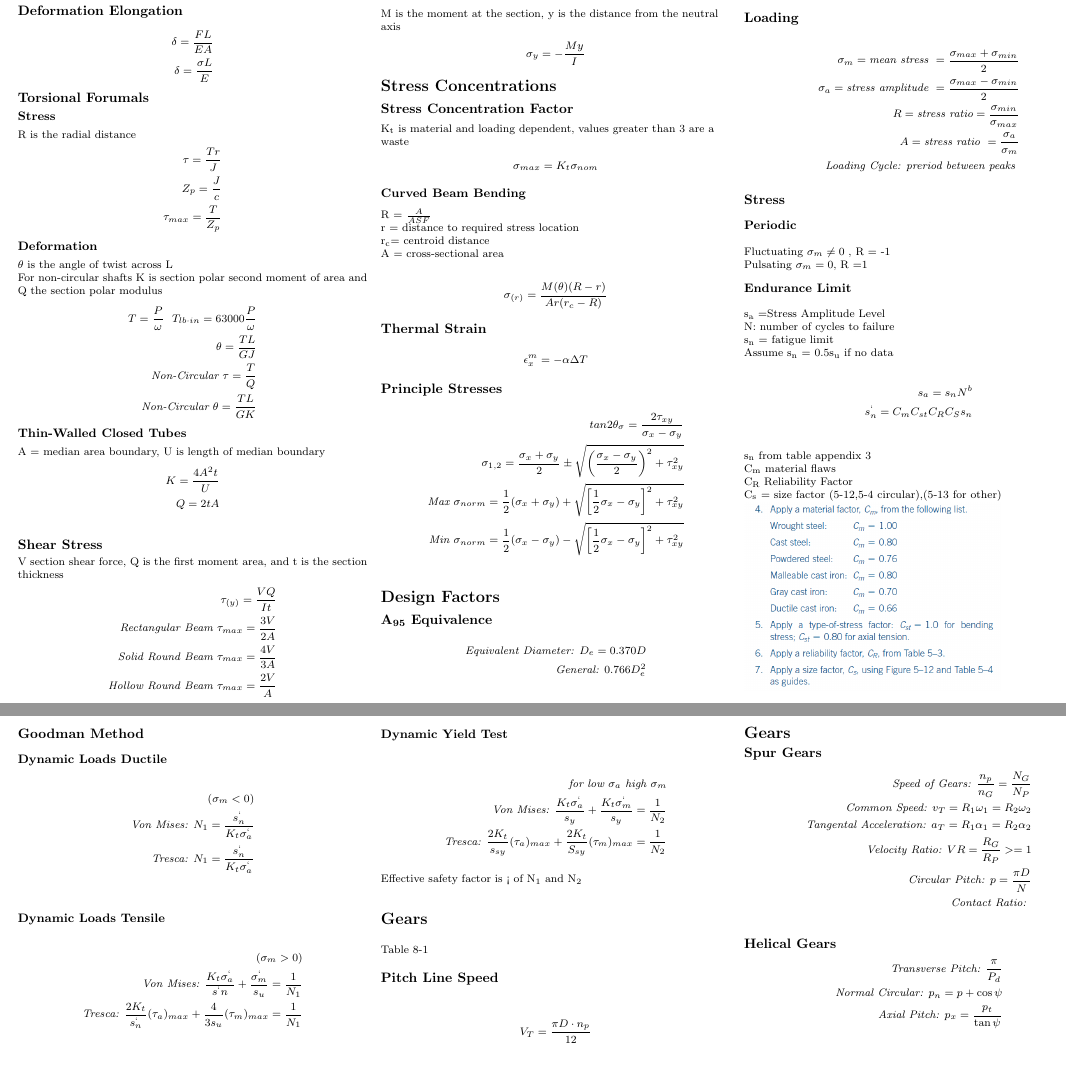
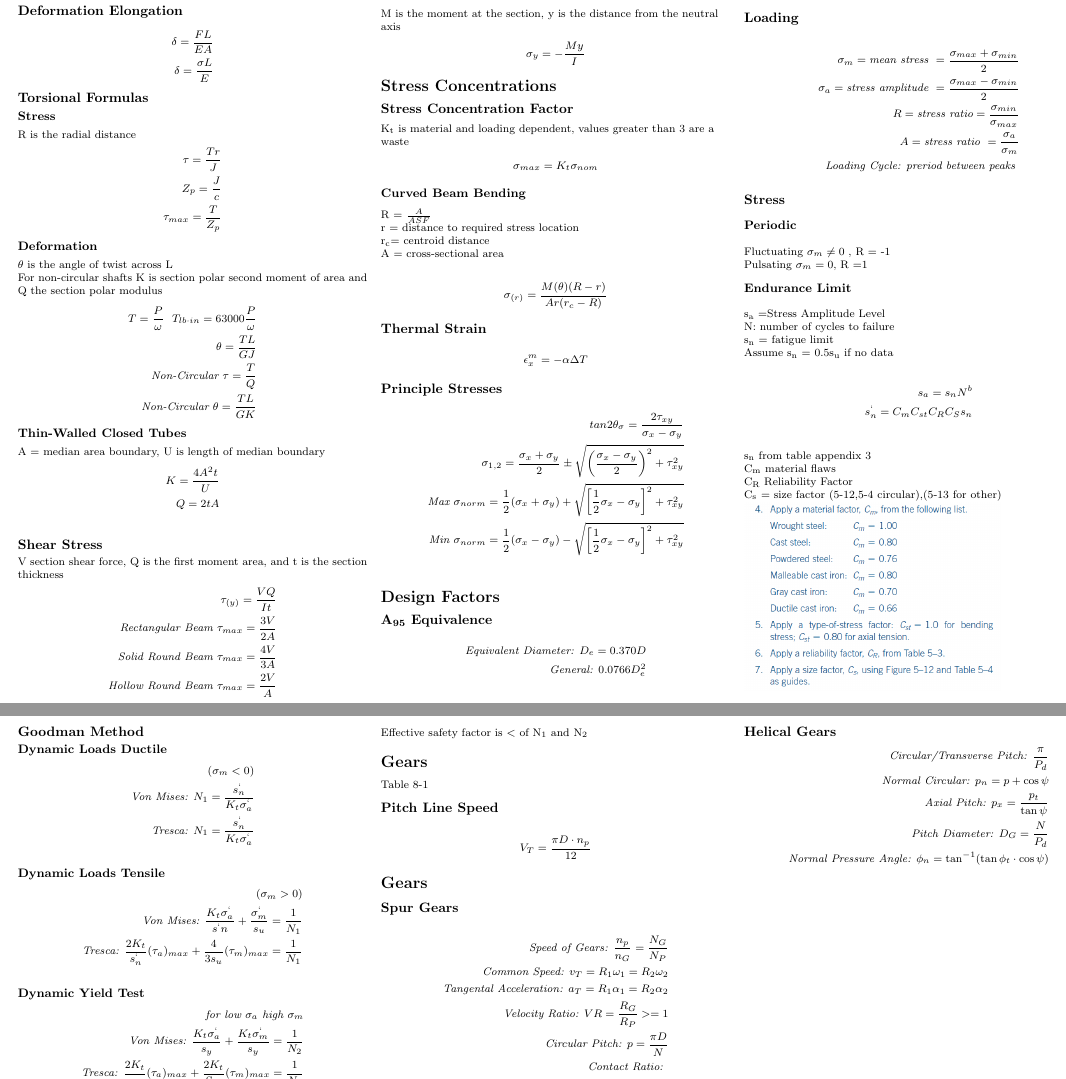
Before and after one commit to BHolmes92/3ACheatSheet, a LaTeX document (FormulaSheet.tex): two parts of pages 1 and 2 of 2, joined at a grey line, cut so that both start at the same text, the shorter picture padded with empty space. Compiled offline with pdfLaTeX.

Commit message:
More Gears

```diff
--- a/FormulaSheet.tex
+++ b/FormulaSheet.tex
@@ -88,7 +88,7 @@
 \end{align*}
 
 
-\subsection{Torsional Forumals}
+\subsection{Torsional Formulas}
 \subsubsection{Stress}
 R is the radial distance
 \begin{align*}
@@ -157,7 +157,7 @@ A = cross-sectional area\\
 \subsection{A\textsubscript{95} Equivalence}
 \begin{align*}
 \textit{Equivalent Diameter: }D_e=0.370D\\
-\textit{General: }0.766D_e^2\\
+\textit{General: }0.0766D_e^2\\
 \end{align*}
 \section{Design: Dynamic Loads}
 \subsection{Loading}
@@ -205,7 +205,7 @@ C\textsubscript{s} = size factor (5-12,5-4 circular),(5-13 for other)\\
 \textit{Von Mises: } \frac{K_t\sigma^`_a}{s_{y}} + \frac{K_t\sigma^`_m}{s_y} = \frac{1}{N_2}\\
 \textit{Tresca: } \frac{2K_t}{s_{sy}}(\tau_a)_{max} + \frac{2K_t}{S_{sy}}(\tau_m)_{max} = \frac{1}{N_2}
 \end{align*}
-Effective safety factor is < of N\textsubscript{1} and N\textsubscript{2}
+Effective safety factor is $<$ of N\textsubscript{1} and N\textsubscript{2}
 \section{Gears}
 Table 8-1\\
 \subsection{Pitch Line Speed}
@@ -224,9 +224,11 @@ V_T = \frac{\pi D\cdot n_p}{12}
 \end{align*}
 \subsection{Helical Gears}
 \begin{align*}
-\textit{Transverse Pitch: } \frac{\pi}{P_d}\\
+\textit{Circular/Transverse Pitch: } \frac{\pi}{P_d}\\
 \textit{Normal Circular: }p_n = p+ \cos\psi \\
 \textit{Axial Pitch: }p_x = \frac{p_t}{\tan\psi}\\
+\textit{Pitch Diameter: }D_G = \frac{N}{P_d}\\
+\textit{Normal Pressure Angle: }\phi_n = \tan^{-1}(\tan\phi_t \cdot \cos\psi)\\
 \end{align*}
 \end{multicols}
 \end{document}
```
Also changed, not shown: FormulaSheet.pdf, 4 other files.
